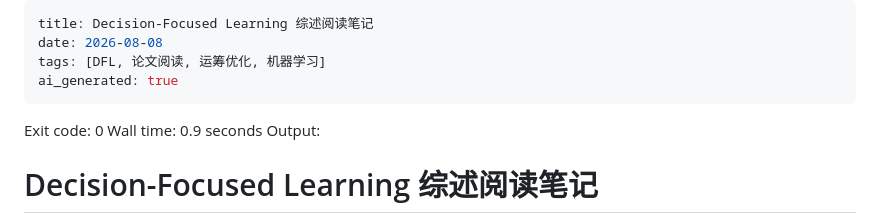
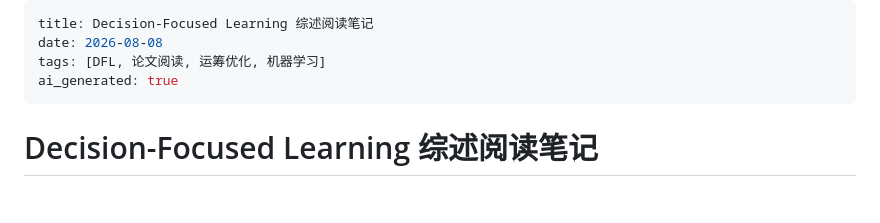
Before and after one commit to zhen-dlmu/study-notes, a Markdown page: notes/mandi-2024-dfl-review.md, the part around the change. Drawn GitHub-style; blank space fills up the shorter version.

Commit message:
Remove accidental command output from the DFL note

```diff
--- a/notes/mandi-2024-dfl-review.md
+++ b/notes/mandi-2024-dfl-review.md
@@ -4,10 +4,6 @@ date: 2026-08-08
 tags: [DFL, 论文阅读, 运筹优化, 机器学习]
 ai_generated: true
 ---
-
-Exit code: 0
-Wall time: 0.9 seconds
-Output:
 # Decision-Focused Learning 综述阅读笔记
 
 > 阅读对象：Mandi et al. (2024), *Decision-Focused Learning: Foundations, State of the Art, Benchmark and Future Opportunities* [1]
```
